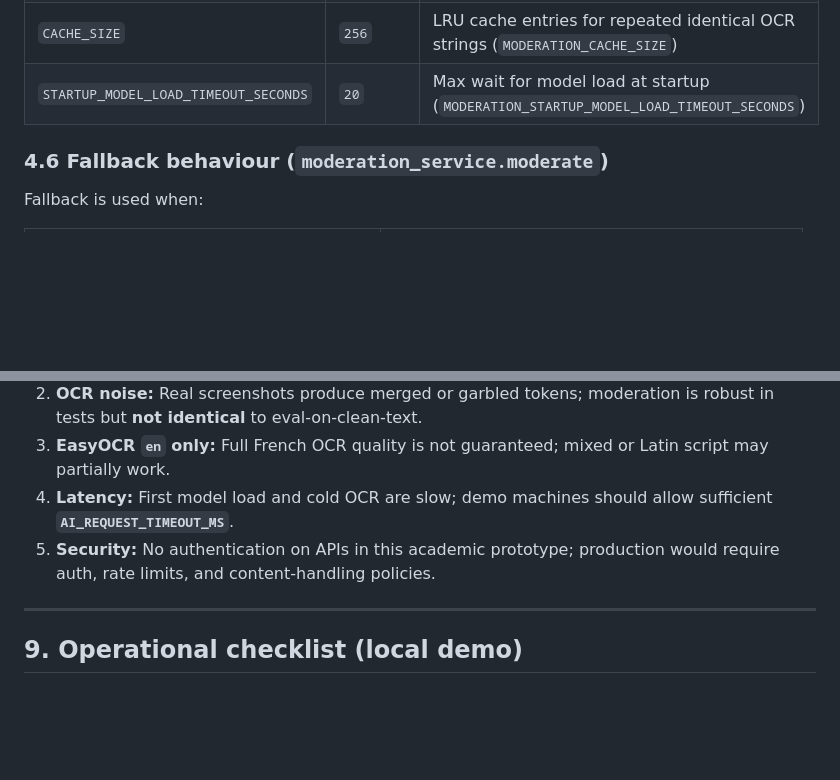
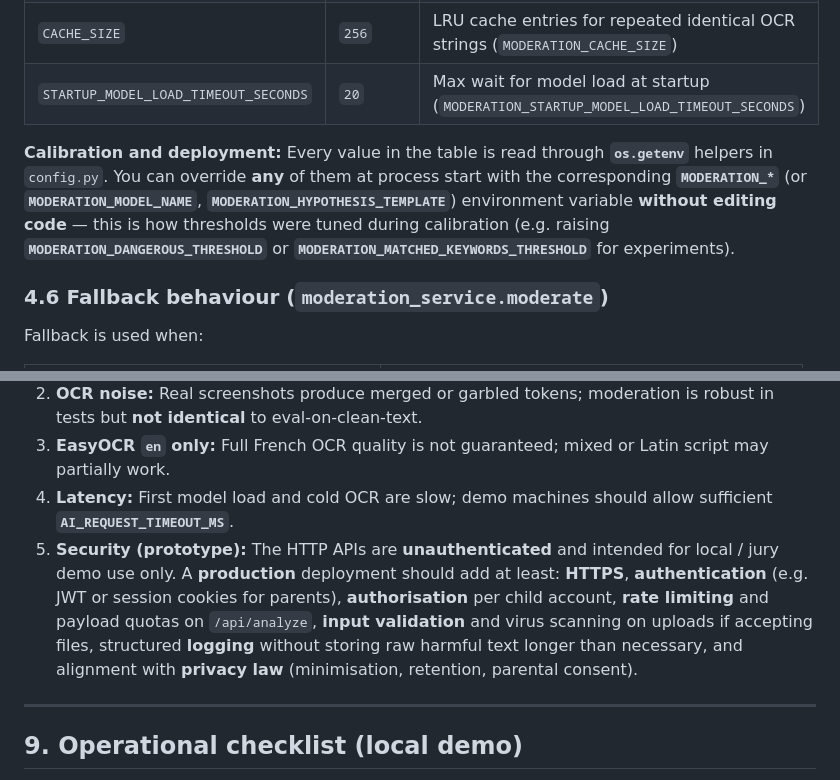
Before and after one commit to Helmi-Megdiche/AI-Module-to-Turn-Screen-Time-into-Real-Learning-in-a-Parental-Control-App, a Markdown page: TECHNICAL_REPORT.md, 2 parts joined by grey strips. Rendered like a GitHub page; blank space fills up the shorter version.

```diff
--- a/TECHNICAL_REPORT.md
+++ b/TECHNICAL_REPORT.md
@@ -162,6 +180,8 @@ There is **no** “safe” label: safety is implied when no hypothesis reaches h
 | `CACHE_SIZE` | `256` | LRU cache entries for repeated identical OCR strings (`MODERATION_CACHE_SIZE`) |
 | `STARTUP_MODEL_LOAD_TIMEOUT_SECONDS` | `20` | Max wait for model load at startup (`MODERATION_STARTUP_MODEL_LOAD_TIMEOUT_SECONDS`) |
 
+**Calibration and deployment:** Every value in the table is read through **`os.getenv`** helpers in `config.py`. You can override **any** of them at process start with the corresponding **`MODERATION_*`** (or **`MODERATION_MODEL_NAME`**, **`MODERATION_HYPOTHESIS_TEMPLATE`**) environment variable **without editing code** — this is how thresholds were tuned during calibration (e.g. raising **`MODERATION_DANGEROUS_THRESHOLD`** or **`MODERATION_MATCHED_KEYWORDS_THRESHOLD`** for experiments).
+
 ### 4.6 Fallback behaviour (`moderation_service.moderate`)
 
 Fallback is used when:
@@ -292,7 +314,7 @@ So a **dangerous** category with score **0.98** always receives the **20-minute
 2. **OCR noise:** Real screenshots produce merged or garbled tokens; moderation is robust in tests but **not identical** to eval-on-clean-text.
 3. **EasyOCR `en` only:** Full French OCR quality is not guaranteed; mixed or Latin script may partially work.
 4. **Latency:** First model load and cold OCR are slow; demo machines should allow sufficient **`AI_REQUEST_TIMEOUT_MS`**.
-5. **Security:** No authentication on APIs in this academic prototype; production would require auth, rate limits, and content-handling policies.
+5. **Security (prototype):** The HTTP APIs are **unauthenticated** and intended for local / jury demo use only. A **production** deployment should add at least: **HTTPS**, **authentication** (e.g. JWT or session cookies for parents), **authorisation** per child account, **rate limiting** and payload quotas on `/api/analyze`, **input validation** and virus scanning on uploads if accepting files, structured **logging** without storing raw harmful text longer than necessary, and alignment with **privacy law** (minimisation, retention, parental consent).
 
 ---
 
```
Also changed, not shown: other parts of TECHNICAL_REPORT.md (+28 -8 lines).
